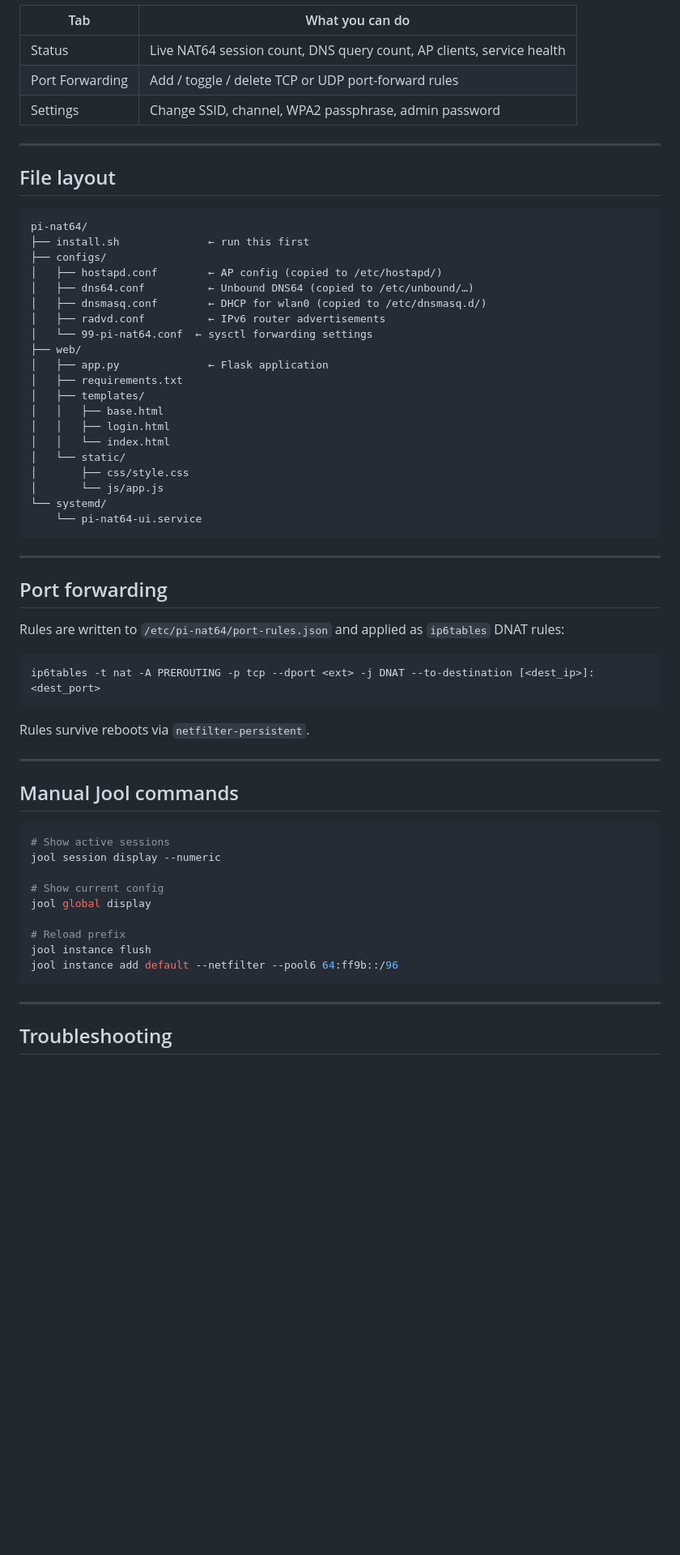
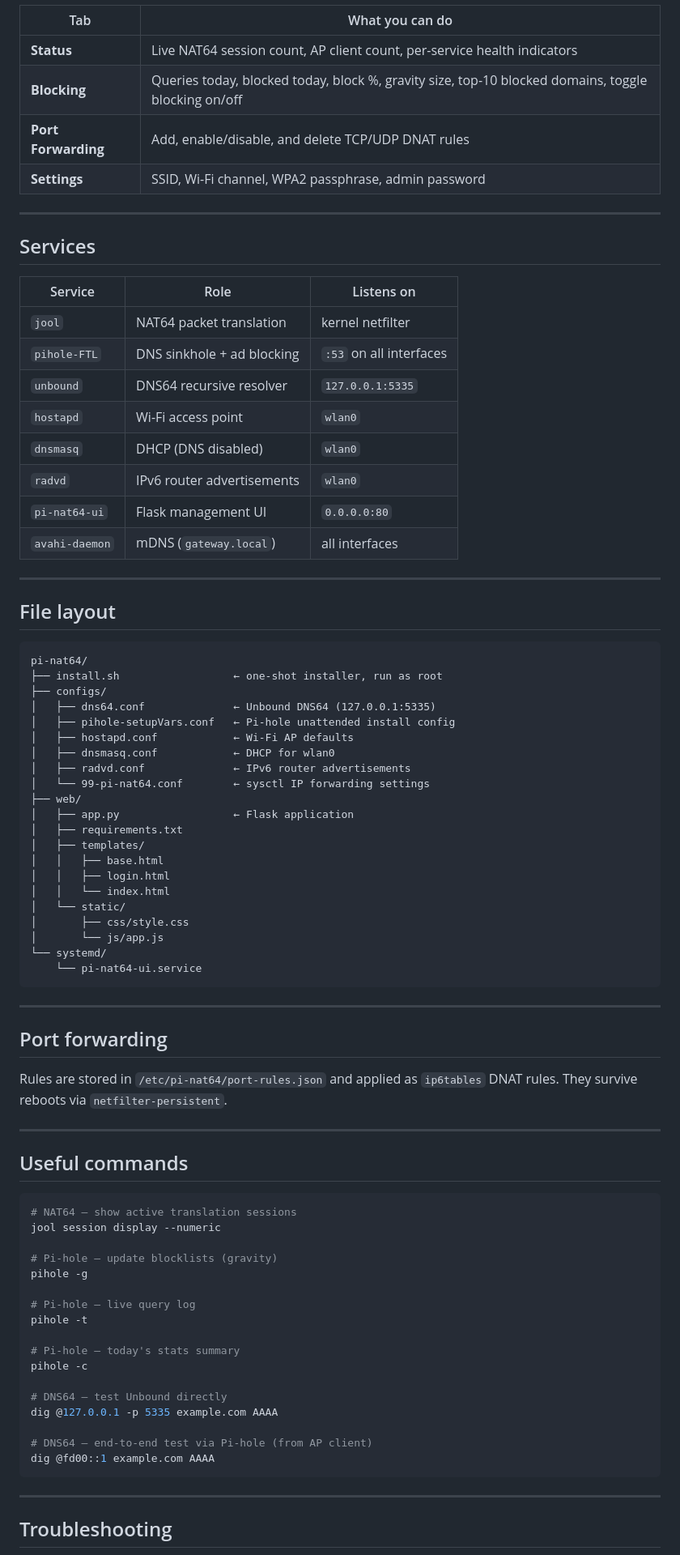
Before and after one commit to ALQU-IT/pi-nat64, a Markdown page: pi-nat64/README.md, the part around one of its changes. Shown at 81% size. Drawn GitHub-style; blank space fills up the shorter version.

````diff
--- a/pi-nat64/README.md
+++ b/pi-nat64/README.md
@@ -77,9 +82,25 @@ Default password: `admin` — **change it immediately in Settings**.
 
 | Tab | What you can do |
 |-----|----------------|
-| Status | Live NAT64 session count, DNS query count, AP clients, service health |
-| Port Forwarding | Add / toggle / delete TCP or UDP port-forward rules |
-| Settings | Change SSID, channel, WPA2 passphrase, admin password |
+| **Status** | Live NAT64 session count, AP client count, per-service health indicators |
+| **Blocking** | Queries today, blocked today, block %, gravity size, top-10 blocked domains, toggle blocking on/off |
+| **Port Forwarding** | Add, enable/disable, and delete TCP/UDP DNAT rules |
+| **Settings** | SSID, Wi-Fi channel, WPA2 passphrase, admin password |
+
+---
+
+## Services
+
+| Service | Role | Listens on |
+|---------|------|------------|
+| `jool` | NAT64 packet translation | kernel netfilter |
+| `pihole-FTL` | DNS sinkhole + ad blocking | `:53` on all interfaces |
+| `unbound` | DNS64 recursive resolver | `127.0.0.1:5335` |
+| `hostapd` | Wi-Fi access point | `wlan0` |
+| `dnsmasq` | DHCP (DNS disabled) | `wlan0` |
+| `radvd` | IPv6 router advertisements | `wlan0` |
+| `pi-nat64-ui` | Flask management UI | `0.0.0.0:80` |
+| `avahi-daemon` | mDNS (`gateway.local`) | all interfaces |
 
 ---
 
@@ -87,15 +108,16 @@ Default password: `admin` — **change it immediately in Settings**.
 
 ```
 pi-nat64/
-├── install.sh              ← run this first
+├── install.sh                  ← one-shot installer, run as root
 ├── configs/
-│   ├── hostapd.conf        ← AP config (copied to /etc/hostapd/)
-│   ├── dns64.conf          ← Unbound DNS64 (copied to /etc/unbound/…)
-│   ├── dnsmasq.conf        ← DHCP for wlan0 (copied to /etc/dnsmasq.d/)
-│   ├── radvd.conf          ← IPv6 router advertisements
-│   └── 99-pi-nat64.conf  ← sysctl forwarding settings
+│   ├── dns64.conf              ← Unbound DNS64 (127.0.0.1:5335)
+│   ├── pihole-setupVars.conf   ← Pi-hole unattended install config
+│   ├── hostapd.conf            ← Wi-Fi AP defaults
+│   ├── dnsmasq.conf            ← DHCP for wlan0
+│   ├── radvd.conf              ← IPv6 router advertisements
+│   └── 99-pi-nat64.conf        ← sysctl IP forwarding settings
 ├── web/
-│   ├── app.py              ← Flask application
+│   ├── app.py                  ← Flask application
 │   ├── requirements.txt
 │   ├── templates/
 │   │   ├── base.html
@@ -112,28 +134,30 @@ pi-nat64/
 
 ## Port forwarding
 
-Rules are written to `/etc/pi-nat64/port-rules.json` and applied as `ip6tables` DNAT rules:
-
-```
-ip6tables -t nat -A PREROUTING -p tcp --dport <ext> -j DNAT --to-destination [<dest_ip>]:<dest_port>
-```
-
-Rules survive reboots via `netfilter-persistent`.
+Rules are stored in `/etc/pi-nat64/port-rules.json` and applied as `ip6tables` DNAT rules. They survive reboots via `netfilter-persistent`.
 
 ---
 
-## Manual Jool commands
+## Useful commands
 
 ```bash
-# Show active sessions
+# NAT64 — show active translation sessions
 jool session display --numeric
 
-# Show current config
-jool global display
+# Pi-hole — update blocklists (gravity)
+pihole -g
 
-# Reload prefix
-jool instance flush
-jool instance add default --netfilter --pool6 64:ff9b::/96
+# Pi-hole — live query log
+pihole -t
+
+# Pi-hole — today's stats summary
+pihole -c
+
+# DNS64 — test Unbound directly
+dig @127.0.0.1 -p 5335 example.com AAAA
+
+# DNS64 — end-to-end test via Pi-hole (from AP client)
+dig @fd00::1 example.com AAAA
 ```
 
 ---
````
Also changed, not shown: other parts of pi-nat64/README.md (+62 -49 lines), README.md (+106 -75 lines).
